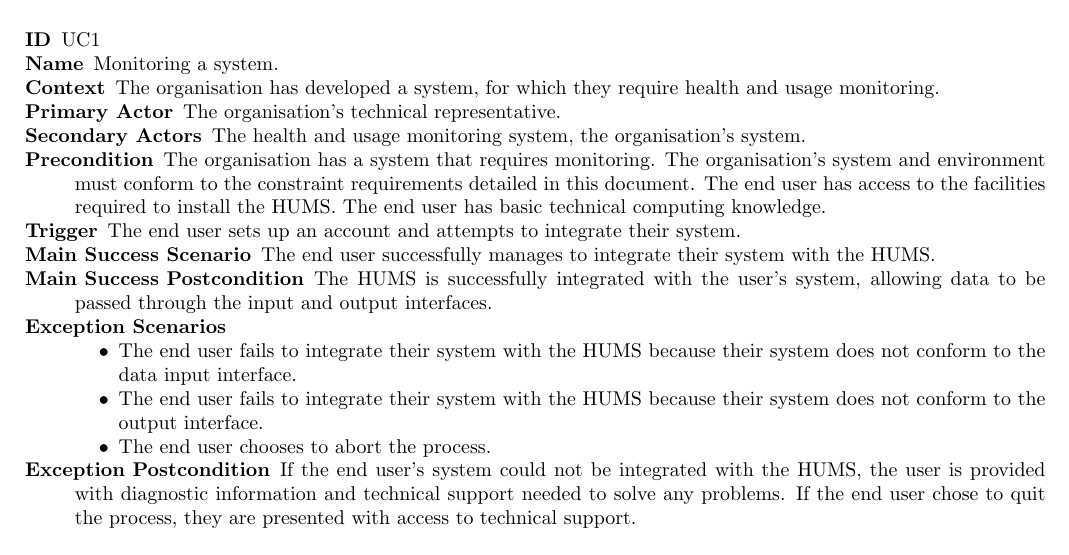
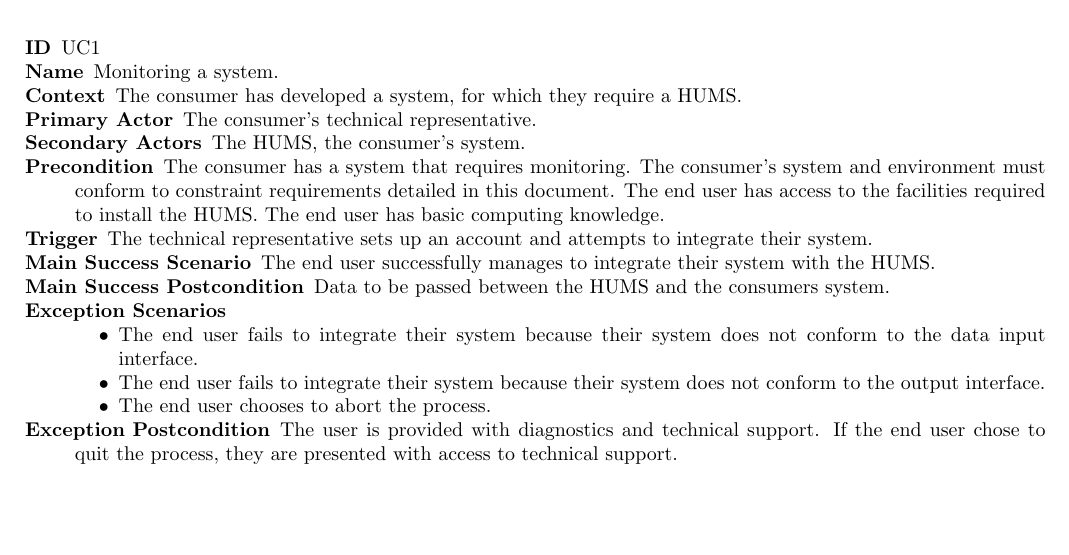
Before and after one commit to sftrabbit/gpig-c, a LaTeX document (docs/initial-report/initial-report.tex): part of page 1 of 12 before the commit and part of page 1 of 11 after it, cut so that both start at the same text, the shorter picture padded with empty space. Compiled offline with pdfLaTeX.

Commit message:
Edited use cases, changed to parskip

```diff
--- a/docs/initial-report/initial-report.tex
+++ b/docs/initial-report/initial-report.tex
@@ -9,7 +9,7 @@
 \usepackage[table]{xcolor}
 \usepackage{float}
 \usepackage{longtable}
-
+\usepackage{parskip}
 \definecolor{titleColor}{RGB}{138,201,242}
 \pagestyle{fancy}
 \lhead{T Davies, A Fahie, A Fairbairn, A Free, J Mansfield, R Tucker, M Walker}
@@ -53,36 +53,32 @@ were outlined.
 \begin{description}
 	\item[ID] UC1
 	\item[Name] Monitoring a system.
-	\item[Context] The organisation has developed a system, for which they
-	               require health and usage monitoring.
-	\item[Primary Actor] The organisation's technical representative.
-	\item[Secondary Actors] The health and usage monitoring system, the
-	                        organisation's system.
-	\item[Precondition] The organisation has a system that requires monitoring.
-	                    The organisation's system and environment must conform to
-	                    the constraint requirements detailed in this document. The
+	\item[Context] The consumer has developed a system, for which they
+	               require a HUMS.
+	\item[Primary Actor] The consumer's technical representative.
+	\item[Secondary Actors] The HUMS, the consumer's system.
+	\item[Precondition] The consumer has a system that requires monitoring.
+	                    The consumer's system and environment must conform to constraint
+	                     requirements detailed in this document. The
 	                    end user has access to the facilities required to install
-	                    the HUMS. The end user has basic technical computing
-	                    knowledge.
-	\item[Trigger] The end user sets up an account and attempts to integrate
+	                    the HUMS. The end user has basic computing knowledge.
+	\item[Trigger] The technical representative sets up an account and attempts to integrate
 	               their system.
 	\item[Main Success Scenario] The end user successfully manages to integrate
 			their system with the HUMS.
-	\item[Main Success Postcondition] The HUMS is successfully integrated with
-			the user's system, allowing data to be passed through the input and output
-			interfaces.
+	\item[Main Success Postcondition] Data to be passed between the HUMS and the
+					consumers system.
 	\item[Exception Scenarios] ~
 			\begin{itemize}
-				\item The end user fails to integrate their system with the HUMS because
+				\item The end user fails to integrate their system because
 				      their system does not conform to the data input interface.
-				\item The end user fails to integrate their system with the HUMS because
+				\item The end user fails to integrate their system because
 				      their system does not conform to the output interface.
 				\item The end user chooses to abort the process.
 			\end{itemize}
 	\item[Exception Postcondition]
-			If the end user's system could not be integrated with the HUMS, the user
-			is provided with diagnostic information and technical support needed to
-			solve any problems. If the end user chose to quit the process, they are
+			The user is provided with diagnostics and technical support.
+			If the end user chose to quit the process, they are
 			presented with access to technical support.
 \end{description}
 
```
Also changed, not shown: docs/initial-report/initial-report.tex (32 more changed lines).
